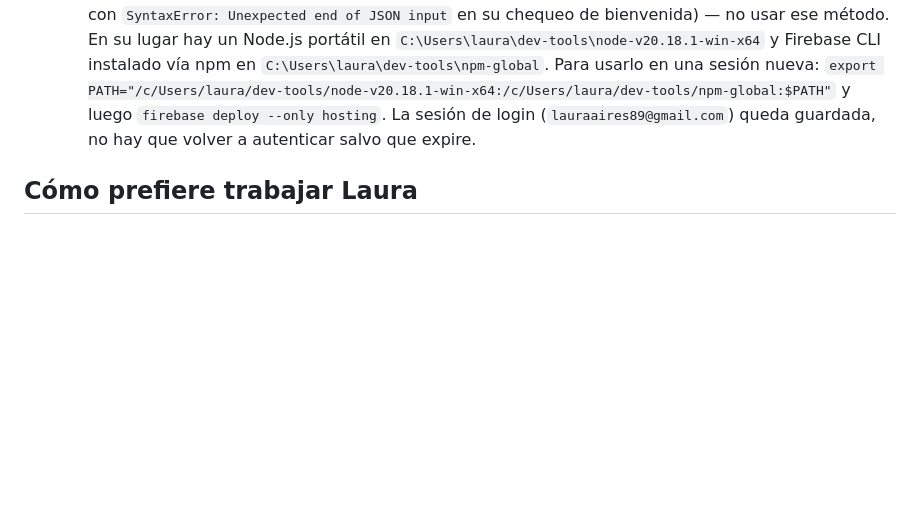
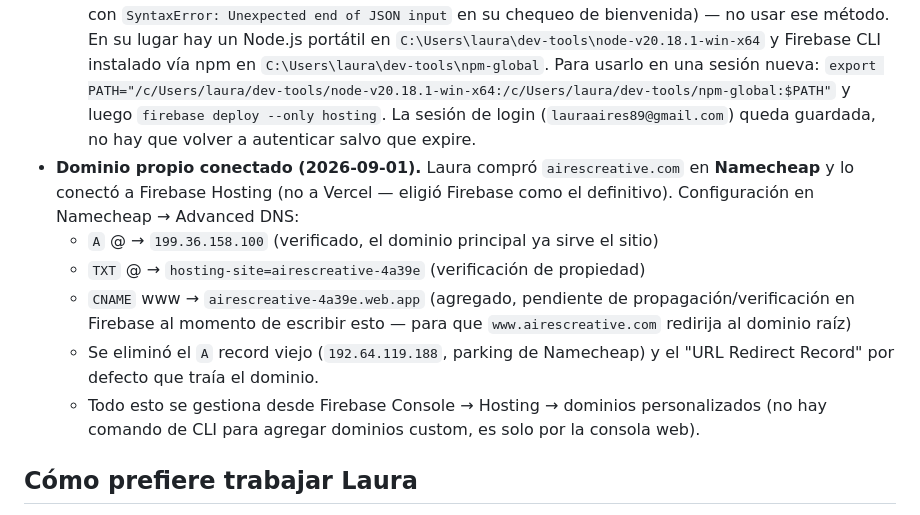
Before and after one commit to lauraaires89-lab/Airescreative, a Markdown page: PROJECT_BRIEF.md, the part around the change. GitHub-like rendering; blank space fills up the shorter version.

Commit message:
Document custom domain (airescreative.com) connected via Firebase Hosting

```diff
--- a/PROJECT_BRIEF.md
+++ b/PROJECT_BRIEF.md
@@ -85,6 +85,12 @@ Todo el HTML/CSS es vanilla (sin framework) — decisión deliberada por simplic
   - **Importante para futuros cambios:** si algún día se reestructuran las carpetas, revisar que `vercel.json` siga apuntando bien — usa un **redirect** (cambia la URL del navegador a `/site/...`) y no un **rewrite** (mantiene la URL en `/`), porque con rewrite los links relativos internos (`trabajo.html`, `servicios.html`, etc.) se rompían con 404 al no resolver contra `/site/`.
 - **Firebase Hosting — también en vivo (2026-09-01).** Proyecto Firebase `Airescreative` (ID real: `airescreative-4a39e`). URL: `https://airescreative-4a39e.web.app`. Mismo patrón que Vercel: `firebase.json` sirve desde la raíz del repo (`"public": "."`) con un redirect 302 de `/` a `/site/index.html`, e ignora `contenido-nuevo/`, archivos `.md`, `.git`, etc. `.firebaserc` fija el proyecto por defecto. Este deploy es **manual** (no automático como Vercel) — para publicar cambios hay que correr `firebase deploy --only hosting` desde la raíz del repo después de cada `git push`.
   - **Firebase CLI:** el instalador standalone de Windows ("firepit") tiene un bug en este entorno (falla con `SyntaxError: Unexpected end of JSON input` en su chequeo de bienvenida) — no usar ese método. En su lugar hay un Node.js portátil en `C:\Users\laura\dev-tools\node-v20.18.1-win-x64` y Firebase CLI instalado vía npm en `C:\Users\laura\dev-tools\npm-global`. Para usarlo en una sesión nueva: `export PATH="/c/Users/laura/dev-tools/node-v20.18.1-win-x64:/c/Users/laura/dev-tools/npm-global:$PATH"` y luego `firebase deploy --only hosting`. La sesión de login (`lauraaires89@gmail.com`) queda guardada, no hay que volver a autenticar salvo que expire.
+- **Dominio propio conectado (2026-09-01).** Laura compró `airescreative.com` en **Namecheap** y lo conectó a Firebase Hosting (no a Vercel — eligió Firebase como el definitivo). Configuración en Namecheap → Advanced DNS:
+  - `A` @ → `199.36.158.100` (verificado, el dominio principal ya sirve el sitio)
+  - `TXT` @ → `hosting-site=airescreative-4a39e` (verificación de propiedad)
+  - `CNAME` www → `airescreative-4a39e.web.app` (agregado, pendiente de propagación/verificación en Firebase al momento de escribir esto — para que `www.airescreative.com` redirija al dominio raíz)
+  - Se eliminó el `A` record viejo (`192.64.119.188`, parking de Namecheap) y el "URL Redirect Record" por defecto que traía el dominio.
+  - Todo esto se gestiona desde Firebase Console → Hosting → dominios personalizados (no hay comando de CLI para agregar dominios custom, es solo por la consola web).
 
 ## Cómo prefiere trabajar Laura
 No es técnica — no espera tocar código. Da dirección visual y contenido (imágenes, textos, gustos/disgustos), espera que Claude construya y ajuste. Le gusta ver resultados rápido y iterar con feedback directo y específico.
```
